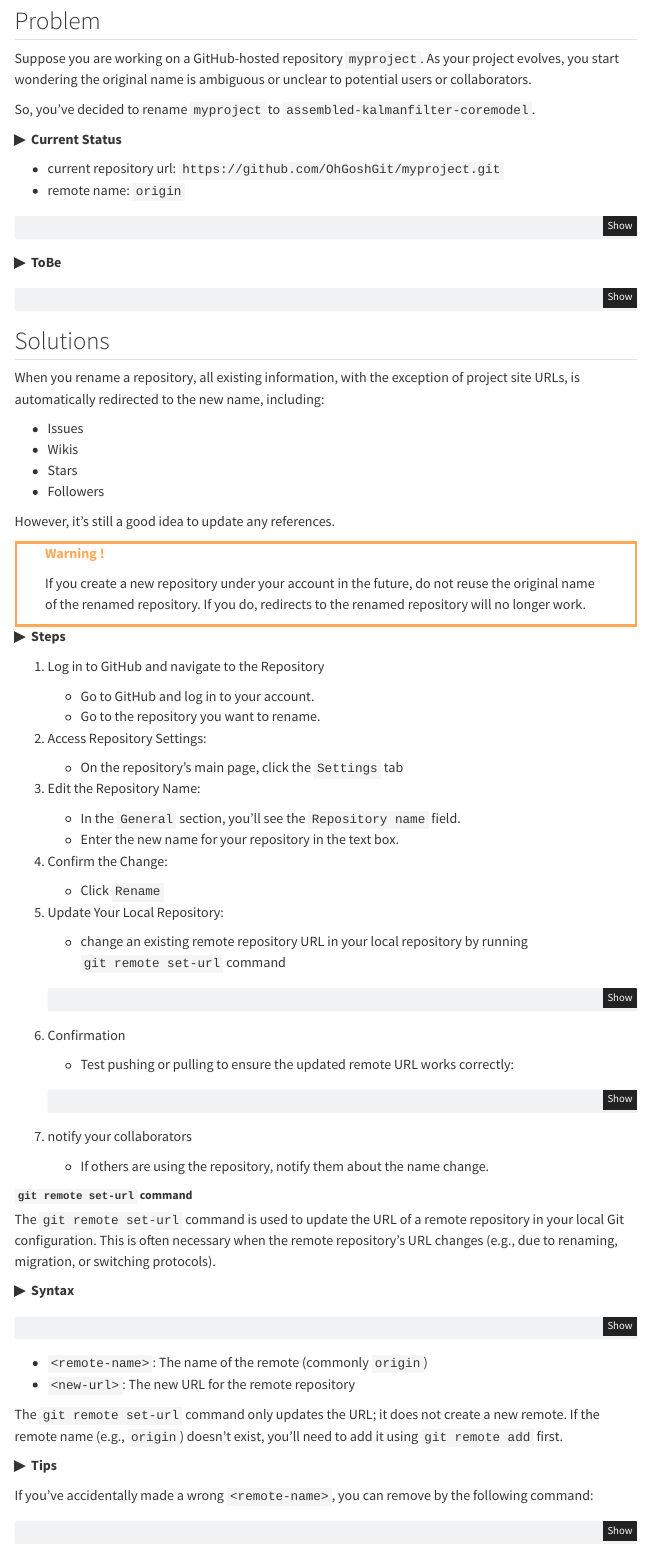
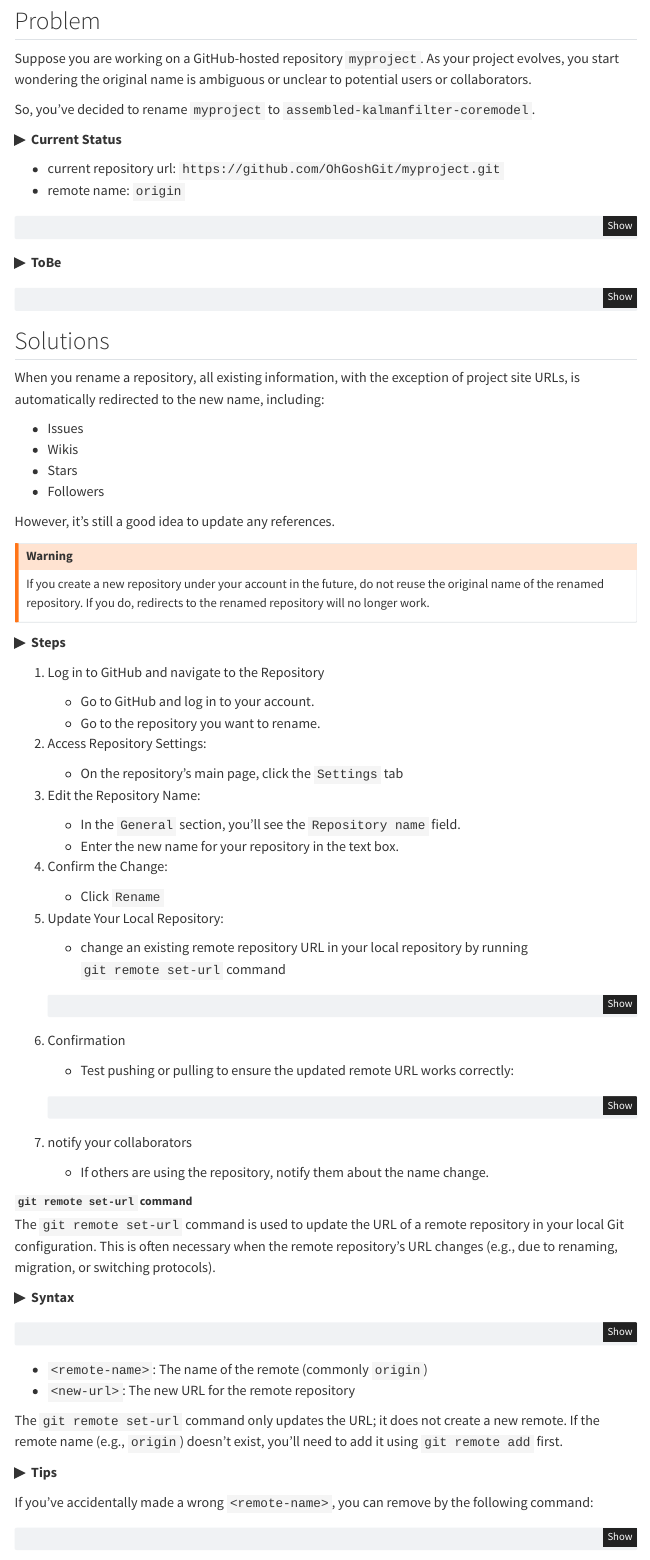
Before and after one commit to OhGoshGit/OhGoshGit.github.io, a Quarto document (posts/2024-12-04-chnage-remote-uri/index.qmd): the page in a window 1100 px wide, from 180 px down. Rendered offline with R 4.5, knitr and Pandoc in place of Quarto, with nearby package versions; the code chunks are not run, so their results and figures are left out; menus at the side of the page are left out.

Commit message:
Convert inline HTML warning box to Quarto callout-warning block

```diff
--- a/posts/2024-12-04-chnage-remote-uri/index.qmd
+++ b/posts/2024-12-04-chnage-remote-uri/index.qmd
@@ -4,7 +4,7 @@ author:
    - name: "Ryo Nakagami"
      url: https://github.com/RyoNakagami
 date: "2024-12-04"
-date-modified: last-modified
+date-modified: "2026-09-08"
 categories: [git remote]
 ---
 
@@ -46,13 +46,14 @@ When you rename a repository, all existing information, with the exception of pr
 
 However, it’s still a good idea to update any references.
 
-<div style='padding-left: 2em; padding-right: 2em; border-radius: 0em; border-style:solid; border-color:#ffa657;'>
-<strong style="color:#ffa657">Warning !</strong> <br>
+
+::: {.callout-warning}
 
 If you create a new repository under your account in the future, do not reuse the original name of the renamed repository.
 If you do, redirects to the renamed repository will no longer work.
 
-</div>
+:::
+
 
 
 
```
